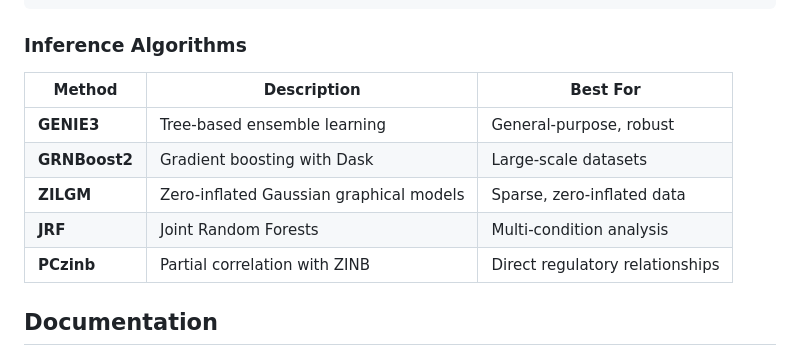
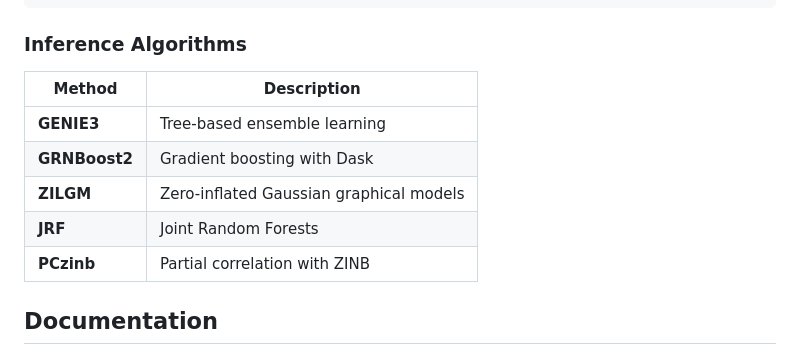
Before and after one commit to ngsFC/scGraphVerse, a Markdown page: README.md, the part around the change. GitHub-like rendering.

```diff
--- a/README.md
+++ b/README.md
@@ -34,13 +34,13 @@ devtools::install_github("ngsFC/scGraphVerse")
 
 ### Inference Algorithms
 
-| Method | Description | Best For |
-|--------|-------------|----------|
-| **GENIE3** | Tree-based ensemble learning | General-purpose, robust |
-| **GRNBoost2** | Gradient boosting with Dask | Large-scale datasets |
-| **ZILGM** | Zero-inflated Gaussian graphical models | Sparse, zero-inflated data |
-| **JRF** | Joint Random Forests | Multi-condition analysis |
-| **PCzinb** | Partial correlation with ZINB | Direct regulatory relationships |
+| Method | Description |
+|--------|-------------|
+| **GENIE3** | Tree-based ensemble learning |
+| **GRNBoost2** | Gradient boosting with Dask |
+| **ZILGM** | Zero-inflated Gaussian graphical models |
+| **JRF** | Joint Random Forests |
+| **PCzinb** | Partial correlation with ZINB |
 
 
 ## Documentation
```
